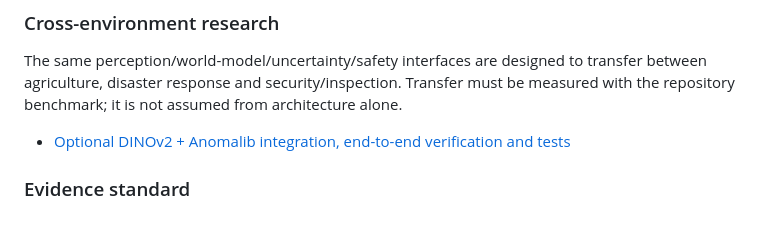
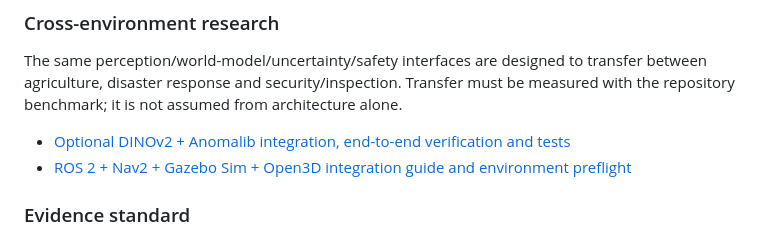
Before and after one commit to Pui89/https-github.com-Pui89-multimodal-narcotics-screening-robot, a Markdown page: README.md, the part around the change. Drawn GitHub-style.

Commit message:
docs: link robotics stack integration guide

```diff
--- a/README.md
+++ b/README.md
@@ -42,6 +42,7 @@ MLOps / Fleet Learning
 The same perception/world-model/uncertainty/safety interfaces are designed to transfer between agriculture, disaster response and security/inspection. Transfer must be measured with the repository benchmark; it is not assumed from architecture alone.
 
 - [Optional DINOv2 + Anomalib integration, end-to-end verification and tests](docs/OPEN_SOURCE_VISION_INTEGRATION.md)
+- [ROS 2 + Nav2 + Gazebo Sim + Open3D integration guide and environment preflight](docs/ROBOTICS_STACK_INTEGRATION.md)
 
 ### Evidence standard
 
```
